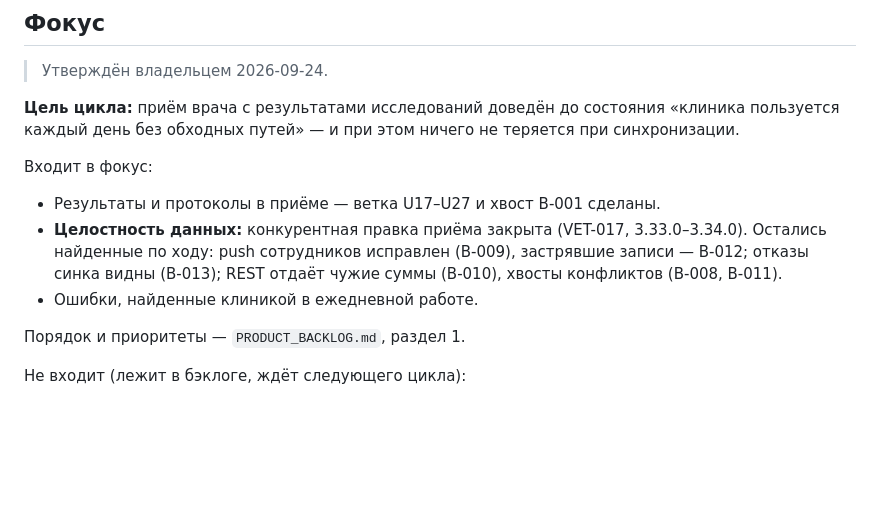
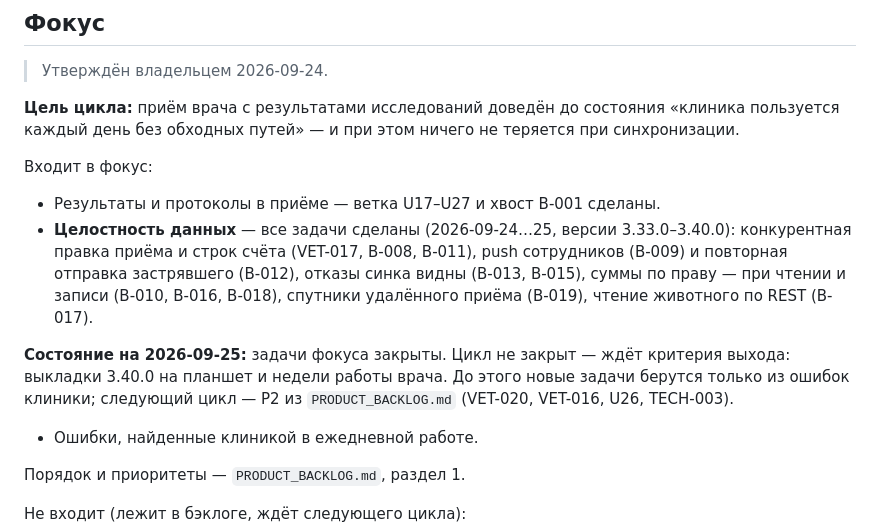
Before and after one commit to idaushev/VetProjcet, a Markdown page: docs/PRODUCT.md, the part around the change. GitHub-like rendering; blank space fills up the shorter version.

Commit message:
Фокус: задачи цикла закрыты, ждём критерия выхода
Co-Authored-By: Claude Opus 5.5 <noreply@anthropic.com>

```diff
--- a/docs/PRODUCT.md
+++ b/docs/PRODUCT.md
@@ -59,9 +59,17 @@
 Входит в фокус:
 
 - Результаты и протоколы в приёме — ветка U17–U27 и хвост B-001 сделаны.
-- **Целостность данных:** конкурентная правка приёма закрыта (VET-017,
-  3.33.0–3.34.0). Остались найденные по ходу: push сотрудников исправлен (B-009), застрявшие записи — B-012; отказы синка видны (B-013);
-  REST отдаёт чужие суммы (B-010), хвосты конфликтов (B-008, B-011).
+- **Целостность данных** — все задачи сделаны (2026-09-24…25, версии
+  3.33.0–3.40.0): конкурентная правка приёма и строк счёта (VET-017, B-008,
+  B-011), push сотрудников (B-009) и повторная отправка застрявшего (B-012),
+  отказы синка видны (B-013, B-015), суммы по праву — при чтении и записи
+  (B-010, B-016, B-018), спутники удалённого приёма (B-019), чтение животного
+  по REST (B-017).
+
+**Состояние на 2026-09-25:** задачи фокуса закрыты. Цикл не закрыт — ждёт
+критерия выхода: выкладки 3.40.0 на планшет и недели работы врача. До этого
+новые задачи берутся только из ошибок клиники; следующий цикл — P2 из
+`PRODUCT_BACKLOG.md` (VET-020, VET-016, U26, TECH-003).
 - Ошибки, найденные клиникой в ежедневной работе.
 
 Порядок и приоритеты — `PRODUCT_BACKLOG.md`, раздел 1.
```
